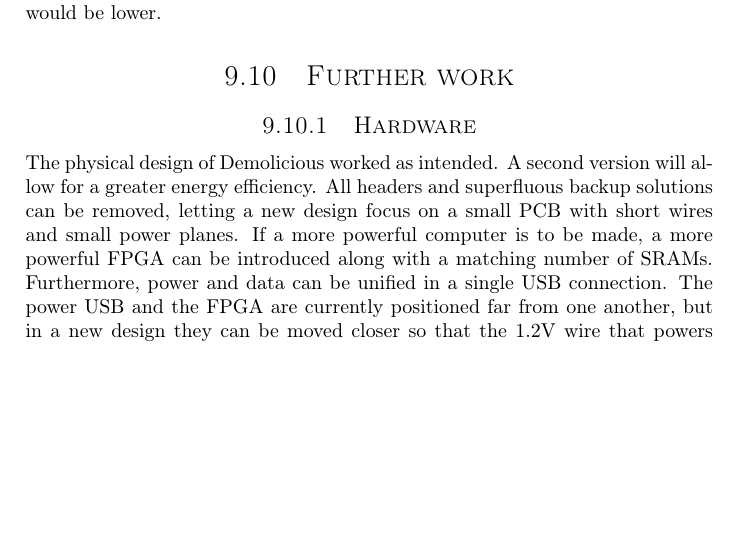
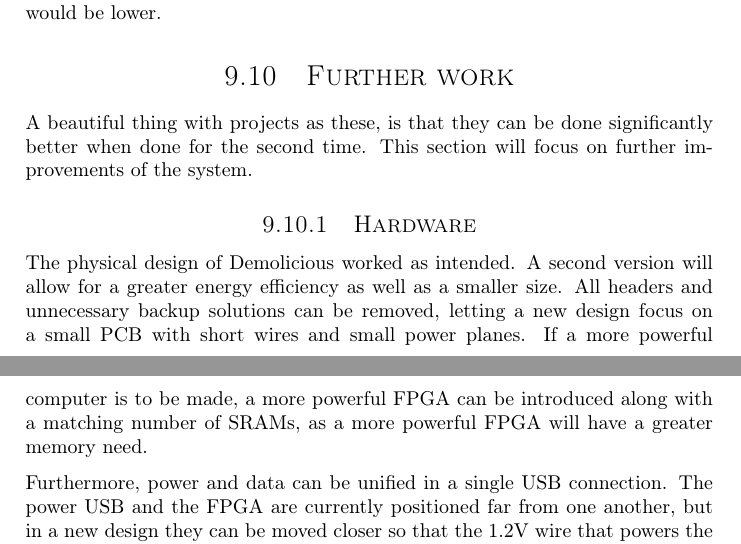
Before and after one commit to dmpro2014/report, a LaTeX thesis (report/main/report.tex, which reads report/discussion/further_work.tex): part of page 56 of 67 before the commit and two parts of pages 56 and 57 of 67 after it, the two joined at a grey line, cut so that both start at the same text, the shorter picture padded with empty space. Compiled offline with pdfLaTeX.

Commit message:
Add small sentences to further work

```diff
--- a/report/discussion/further_work.tex
+++ b/report/discussion/further_work.tex
@@ -3,11 +3,15 @@
 
 \section{Further work}
 
+A beautiful thing with projects as these, is that they can be done significantly better when done for the second time.
+This section will focus on further improvements of the system.
+
 \subsection{Hardware}
 The physical design of Demolicious worked as intended.
-A second version will allow for a greater energy efficiency.
-All headers and superfluous backup solutions can be removed, letting a new design focus on a small PCB with short wires and small power planes.
-If a more powerful computer is to be made, a more powerful FPGA can be introduced along with a matching number of SRAMs.
+A second version will allow for a greater energy efficiency as well as a smaller size.
+All headers and unnecessary backup solutions can be removed, letting a new design focus on a small PCB with short wires and small power planes.
+If a more powerful computer is to be made, a more powerful FPGA can be introduced along with a matching number of SRAMs, as a more powerful FPGA will have a greater memory need.
+
 Furthermore, power and data can be unified in a single USB connection.
 The power USB and the FPGA are currently positioned far from one another, but in a new design they can be moved closer so that the 1.2V wire that powers the FPGA can be made as short as possible.
 Lastly, it would have been convenient to have had flash memory for the FPGA as this would have let it have persistence.
```
